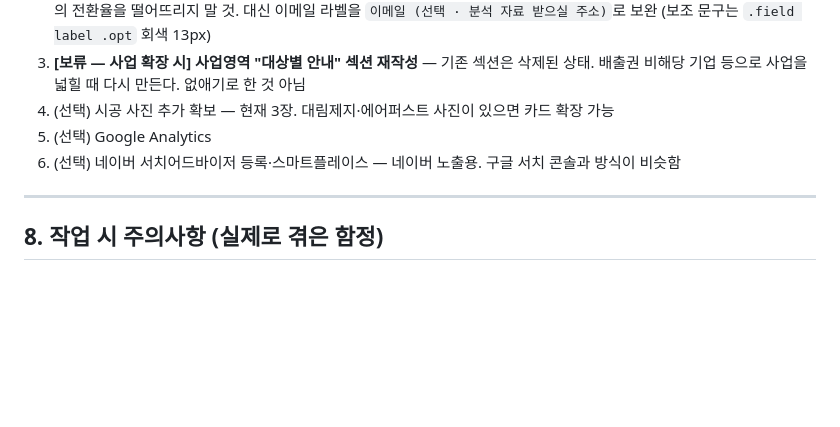
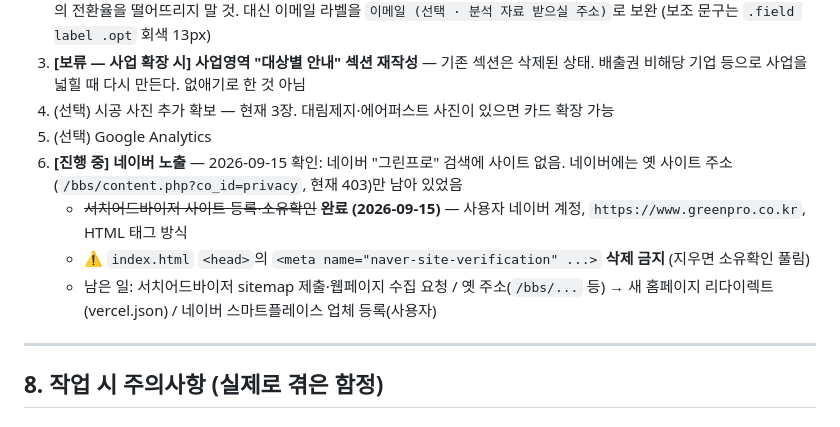
Before and after one commit to tjrdlsdn-bit/greenpro_mobile-monitoring-, a Markdown page: CLAUDE.md, the part around the change. Drawn GitHub-style; blank space fills up the shorter version.

Commit message:
CLAUDE.md에 네이버 서치어드바이저 등록 완료와 태그 삭제 금지 기록
Co-Authored-By: Claude Opus 5 <noreply@anthropic.com>

```diff
--- a/CLAUDE.md
+++ b/CLAUDE.md
@@ -142,7 +142,10 @@ ffmpeg -i 원본.png -q:v 3 assets/img/case-이름.jpg
 3. **[보류 — 사업 확장 시] 사업영역 "대상별 안내" 섹션 재작성** — 기존 섹션은 삭제된 상태. 배출권 비해당 기업 등으로 사업을 넓힐 때 다시 만든다. 없애기로 한 것 아님
 4. (선택) 시공 사진 추가 확보 — 현재 3장. 대림제지·에어퍼스트 사진이 있으면 카드 확장 가능
 5. (선택) Google Analytics
-6. (선택) 네이버 서치어드바이저 등록·스마트플레이스 — 네이버 노출용. 구글 서치 콘솔과 방식이 비슷함
+6. **[진행 중] 네이버 노출** — 2026-09-15 확인: 네이버 "그린프로" 검색에 사이트 없음. 네이버에는 옛 사이트 주소(`/bbs/content.php?co_id=privacy`, 현재 403)만 남아 있었음
+   - ~~서치어드바이저 사이트 등록·소유확인~~ **완료 (2026-09-15)** — 사용자 네이버 계정, `https://www.greenpro.co.kr`, HTML 태그 방식
+   - ⚠️ `index.html` `<head>`의 `<meta name="naver-site-verification" ...>` **삭제 금지** (지우면 소유확인 풀림)
+   - 남은 일: 서치어드바이저 sitemap 제출·웹페이지 수집 요청 / 옛 주소(`/bbs/...` 등) → 새 홈페이지 리다이렉트(vercel.json) / 네이버 스마트플레이스 업체 등록(사용자)
 
 ---
 
```
